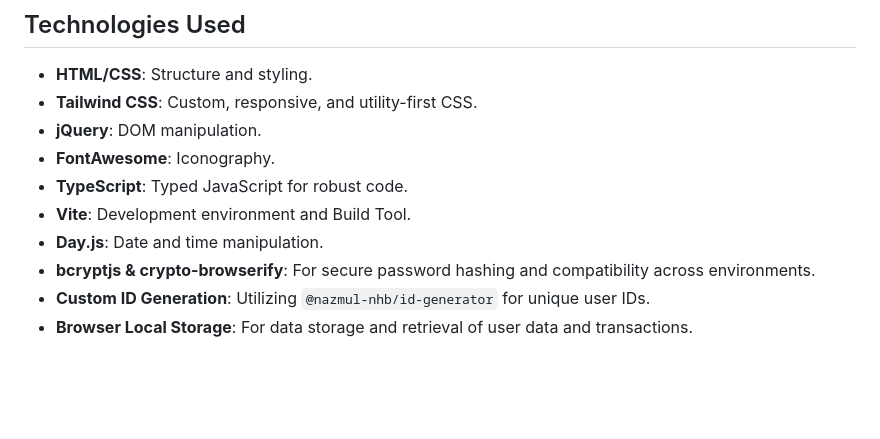
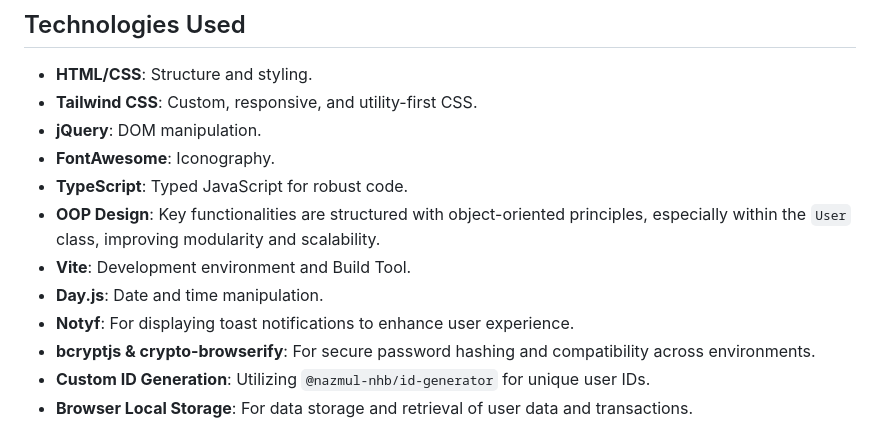
Before and after one commit to nazmul-nhb/payoo-ts-jquery, a Markdown page: README.md, the part around the change. Drawn GitHub-style; blank space fills up the shorter version.

Commit message:
updated readme.md by including notyf and oop

```diff
--- a/README.md
+++ b/README.md
@@ -43,8 +43,10 @@
 - **jQuery**: DOM manipulation.
 - **FontAwesome**: Iconography.
 - **TypeScript**: Typed JavaScript for robust code.
+- **OOP Design**: Key functionalities are structured with object-oriented principles, especially within the `User` class, improving modularity and scalability.
 - **Vite**: Development environment and Build Tool.
 - **Day.js**: Date and time manipulation.
+- **Notyf**: For displaying toast notifications to enhance user experience.
 - **bcryptjs & crypto-browserify**: For secure password hashing and compatibility across environments.
 - **Custom ID Generation**: Utilizing `@nazmul-nhb/id-generator` for unique user IDs.
 - **Browser Local Storage**: For data storage and retrieval of user data and transactions.
```
